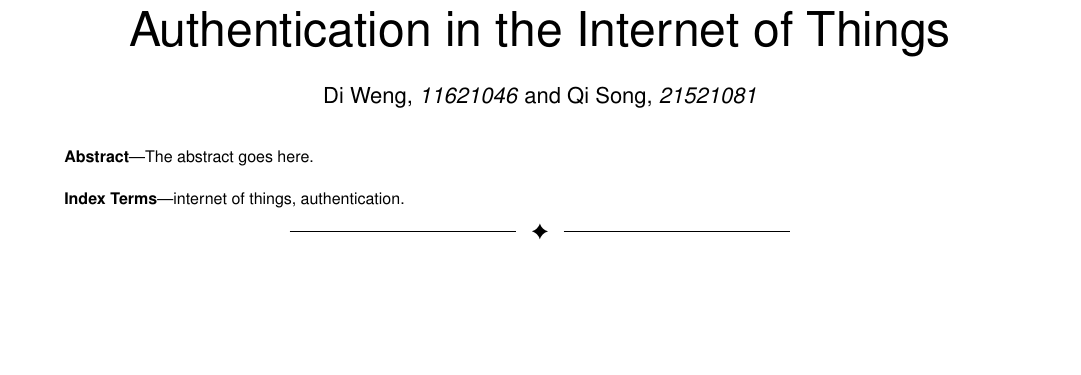
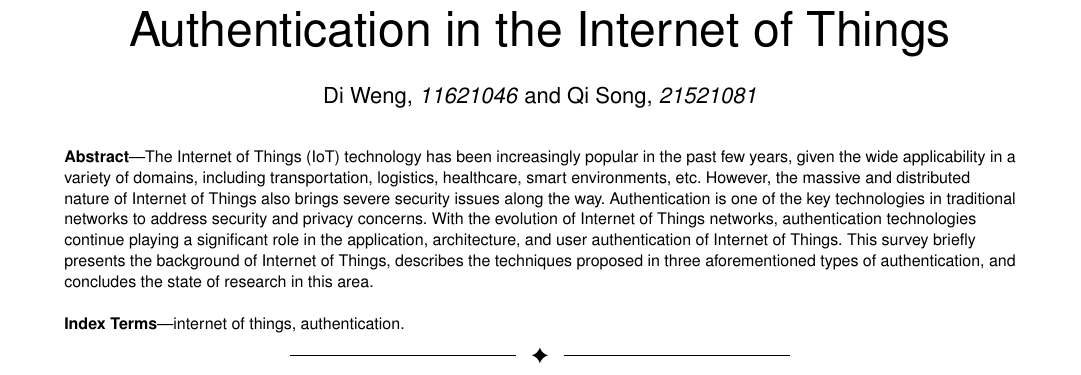
Before and after one commit to w1ndy/net-sec-survey, a LaTeX paper (survey.tex): part of page 1 of 5, cut so that both start at the same text, the shorter picture padded with empty space. Compiled offline with pdfLaTeX; a missing font is replaced by an installed copy or a similar font; a LaTeX package or settings file that is missing is left out.

Commit message:
add abstract

```diff
--- a/survey.tex
+++ b/survey.tex
@@ -21,7 +21,7 @@
 
 \usepackage{url}
 
-\hyphenation{op-tical net-works semi-conduc-tor}
+\hyphenation{op-tical semi-conduc-tor}
 
 
 \begin{document}
@@ -45,7 +45,9 @@
 
 \IEEEtitleabstractindextext{%
 \begin{abstract}
-The abstract goes here.
+The Internet of Things (IoT) technology has been increasingly popular in the past few years, given the wide applicability in a variety of domains, including transportation, logistics, healthcare, smart environments, etc. However, the massive and distributed nature of Internet of Things also brings severe security issues along the way.
+Authentication is one of the key technologies in traditional networks to address security and privacy concerns. With the evolution of Internet of Things networks, authentication technologies continue playing a significant role in the application, architecture, and user authentication of  Internet of Things.
+This survey briefly presents the background of Internet of Things, describes the techniques proposed in three aforementioned types of authentication, and concludes the state of research in this area.
 \end{abstract}
 
 % Note that keywords are not normally used for peerreview papers.
```
Also changed, not shown: survey.pdf.
